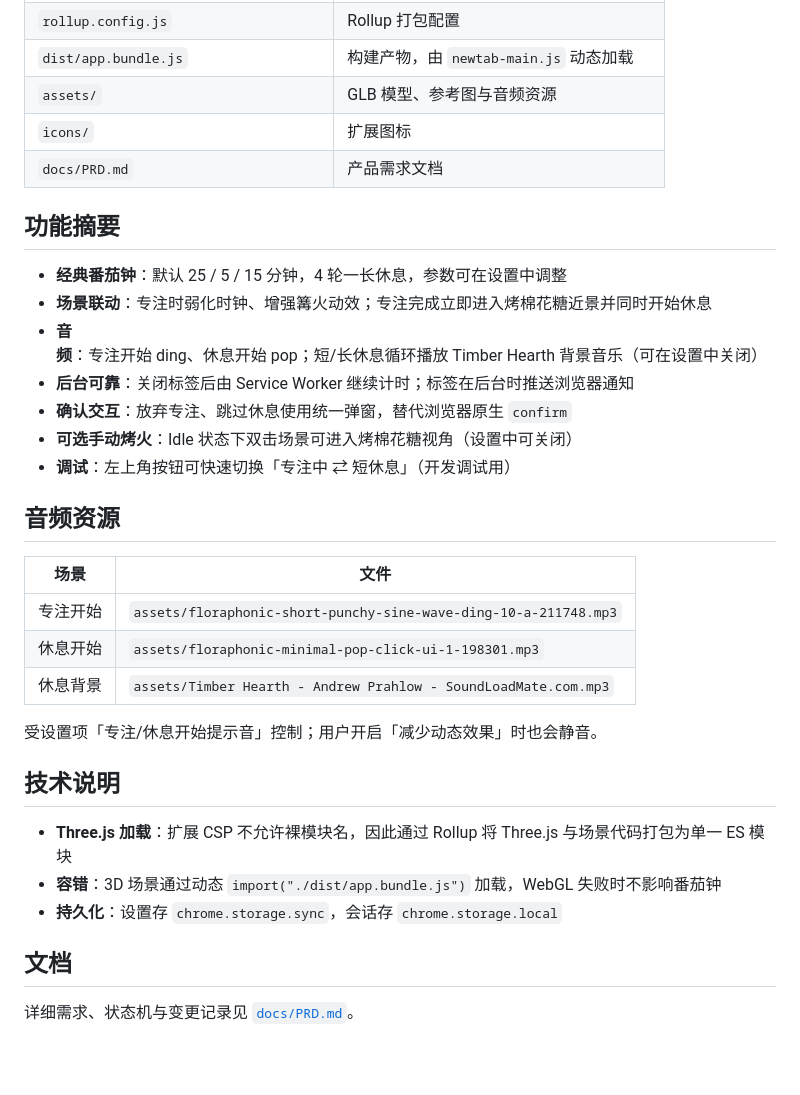
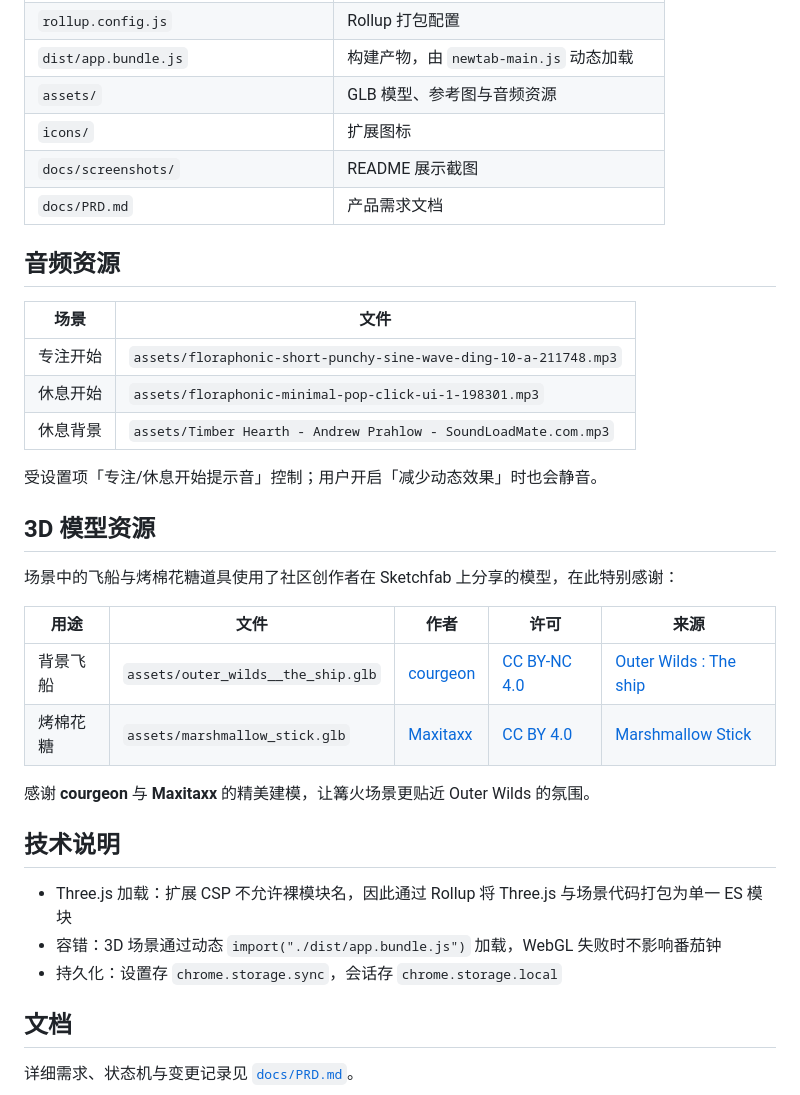
Before and after one commit to KateLiao/Outer-Wilds-themed-new-tab, a Markdown page: README.md, the part around one of its changes. Drawn GitHub-style; blank space fills up the shorter version.

```diff
--- a/README.md
+++ b/README.md
@@ -58,17 +131,8 @@ npm start
 | `dist/app.bundle.js` | 构建产物，由 `newtab-main.js` 动态加载 |
 | `assets/` | GLB 模型、参考图与音频资源 |
 | `icons/` | 扩展图标 |
+| `docs/screenshots/` | README 展示截图 |
 | `docs/PRD.md` | 产品需求文档 |
-
-## 功能摘要
-
-- **经典番茄钟**：默认 25 / 5 / 15 分钟，4 轮一长休息，参数可在设置中调整
-- **场景联动**：专注时弱化时钟、增强篝火动效；专注完成立即进入烤棉花糖近景并同时开始休息
-- **音频**：专注开始 ding、休息开始 pop；短/长休息循环播放 Timber Hearth 背景音乐（可在设置中关闭）
-- **后台可靠**：关闭标签后由 Service Worker 继续计时；标签在后台时推送浏览器通知
-- **确认交互**：放弃专注、跳过休息使用统一弹窗，替代浏览器原生 `confirm`
-- **可选手动烤火**：Idle 状态下双击场景可进入烤棉花糖视角（设置中可关闭）
-- **调试**：左上角按钮可快速切换「专注中 ⇄ 短休息」（开发调试用）
 
 ## 音频资源
 
@@ -80,11 +144,22 @@ npm start
 
 受设置项「专注/休息开始提示音」控制；用户开启「减少动态效果」时也会静音。
 
+## 3D 模型资源
+
+场景中的飞船与烤棉花糖道具使用了社区创作者在 Sketchfab 上分享的模型，在此特别感谢：
+
+| 用途 | 文件 | 作者 | 许可 | 来源 |
+|------|------|------|------|------|
+| 背景飞船 | `assets/outer_wilds__the_ship.glb` | [courgeon](https://sketchfab.com/courgeon) | [CC BY-NC 4.0](http://creativecommons.org/licenses/by-nc/4.0/) | [Outer Wilds : The ship](https://sketchfab.com/3d-models/outer-wilds-the-ship-f6797d8650794c8387708f7ef78ee0d5) |
+| 烤棉花糖 | `assets/marshmallow_stick.glb` | [Maxitaxx](https://sketchfab.com/maxitaxx) | [CC BY 4.0](http://creativecommons.org/licenses/by/4.0/) | [Marshmallow Stick](https://sketchfab.com/3d-models/marshmallow-stick-5b52a3e2c43044619f221777b9342ea2) |
+
+感谢 **courgeon** 与 **Maxitaxx** 的精美建模，让篝火场景更贴近 Outer Wilds 的氛围。
+
 ## 技术说明
 
-- **Three.js 加载**：扩展 CSP 不允许裸模块名，因此通过 Rollup 将 Three.js 与场景代码打包为单一 ES 模块
-- **容错**：3D 场景通过动态 `import("./dist/app.bundle.js")` 加载，WebGL 失败时不影响番茄钟
-- **持久化**：设置存 `chrome.storage.sync`，会话存 `chrome.storage.local`
+- Three.js 加载：扩展 CSP 不允许裸模块名，因此通过 Rollup 将 Three.js 与场景代码打包为单一 ES 模块
+- 容错：3D 场景通过动态 `import("./dist/app.bundle.js")` 加载，WebGL 失败时不影响番茄钟
+- 持久化：设置存 `chrome.storage.sync`，会话存 `chrome.storage.local`
 
 ## 文档
 
```
Also changed, not shown: other parts of README.md (+90 -17 lines), docs/screenshots/break.jpg (added), docs/screenshots/newtab-home.jpg (added), docs/screenshots/pomodoro.jpg (added), 6 other files.
